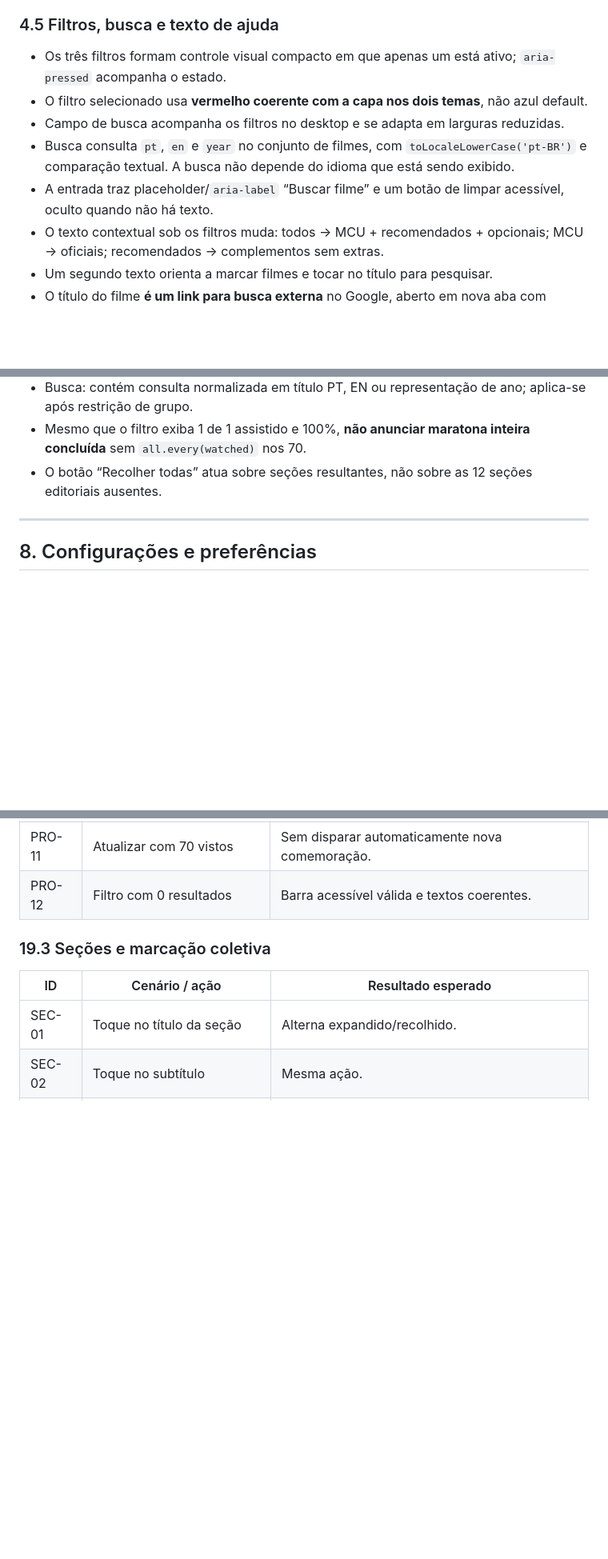
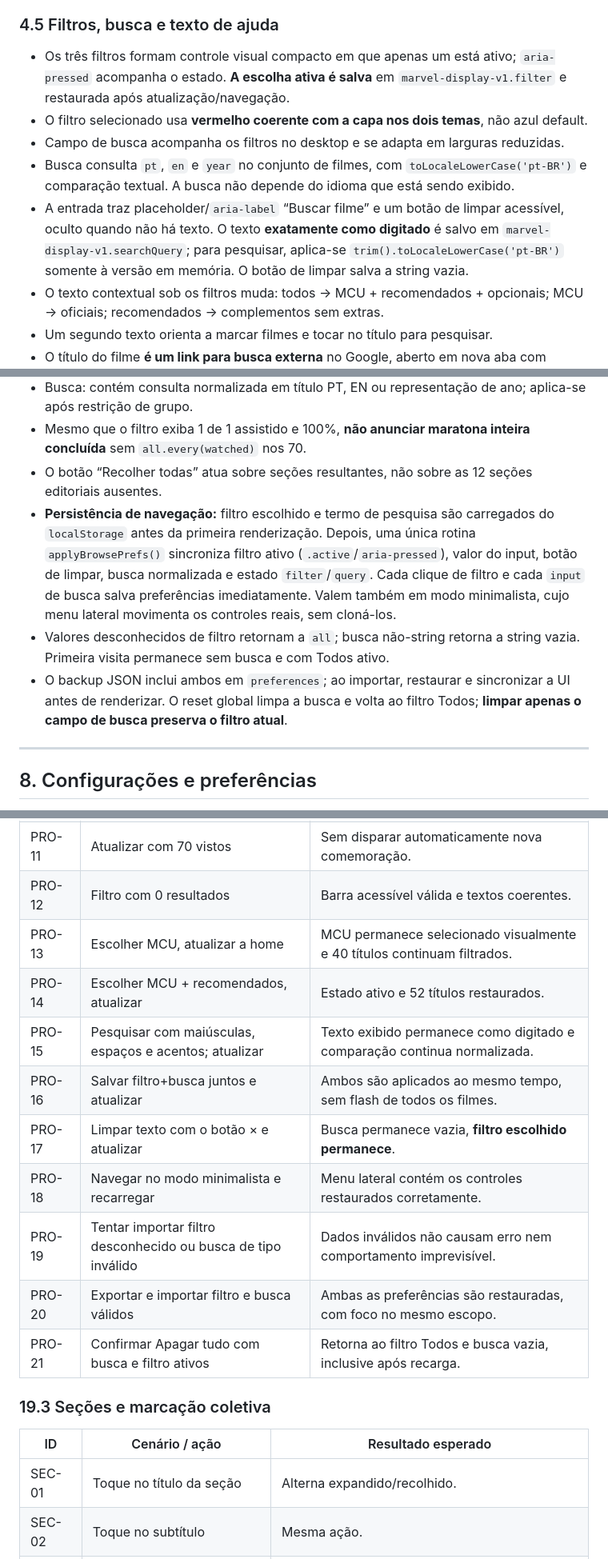
Before and after one commit to michaelfdias/maratona-marvel, a Markdown page: docs/ESPECIFICACAO.md, 3 parts joined by grey strips. Shown at 80% size. Drawn GitHub-style; blank space fills up the shorter version.

Commit message:
Documenta persistência de filtros e busca, backup, decisão e testes de aceite

```diff
--- a/docs/ESPECIFICACAO.md
+++ b/docs/ESPECIFICACAO.md
@@ -704,11 +704,11 @@ Eddie Brock e Venom passam a ser perseguidos por forças humanas e alienígenas,
 
 ### 4.5 Filtros, busca e texto de ajuda
 
-- Os três filtros formam controle visual compacto em que apenas um está ativo; `aria-pressed` acompanha o estado.
+- Os três filtros formam controle visual compacto em que apenas um está ativo; `aria-pressed` acompanha o estado. **A escolha ativa é salva** em `marvel-display-v1.filter` e restaurada após atualização/navegação.
 - O filtro selecionado usa **vermelho coerente com a capa nos dois temas**, não azul default.
 - Campo de busca acompanha os filtros no desktop e se adapta em larguras reduzidas.
 - Busca consulta `pt`, `en` e `year` no conjunto de filmes, com `toLocaleLowerCase('pt-BR')` e comparação textual. A busca não depende do idioma que está sendo exibido.
-- A entrada traz placeholder/`aria-label` “Buscar filme” e um botão de limpar acessível, oculto quando não há texto.
+- A entrada traz placeholder/`aria-label` “Buscar filme” e um botão de limpar acessível, oculto quando não há texto. O texto **exatamente como digitado** é salvo em `marvel-display-v1.searchQuery`; para pesquisar, aplica-se `trim().toLocaleLowerCase('pt-BR')` somente à versão em memória. O botão de limpar salva a string vazia.
 - O texto contextual sob os filtros muda: todos → MCU + recomendados + opcionais; MCU → oficiais; recomendados → complementos sem extras.
 - Um segundo texto orienta a marcar filmes e tocar no título para pesquisar.
 - O título do filme **é um link para busca externa** no Google, aberto em nova aba com `rel="noopener noreferrer"`; não deve parecer botão de player.
@@ -872,6 +872,9 @@ Ordem original de `sections` e ordem interna de `items`, independentemente da da
 - Busca: contém consulta normalizada em título PT, EN ou representação de ano; aplica-se após restrição de grupo.
 - Mesmo que o filtro exiba 1 de 1 assistido e 100%, **não anunciar maratona inteira concluída** sem `all.every(watched)` nos 70.
 - O botão “Recolher todas” atua sobre seções resultantes, não sobre as 12 seções editoriais ausentes.
+- **Persistência de navegação:** filtro escolhido e termo de pesquisa são carregados do `localStorage` antes da primeira renderização. Depois, uma única rotina `applyBrowsePrefs()` sincroniza filtro ativo (`.active`/`aria-pressed`), valor do input, botão de limpar, busca normalizada e estado `filter`/`query`. Cada clique de filtro e cada `input` de busca salva preferências imediatamente. Valem também em modo minimalista, cujo menu lateral movimenta os controles reais, sem cloná-los.
+- Valores desconhecidos de filtro retornam a `all`; busca não-string retorna a string vazia. Primeira visita permanece sem busca e com Todos ativo.
+- O backup JSON inclui ambos em `preferences`; ao importar, restaurar e sincronizar a UI antes de renderizar. O reset global limpa a busca e volta ao filtro Todos; **limpar apenas o campo de busca preserva o filtro atual**.
 
 ---
 
@@ -1544,6 +1558,15 @@ Os itens seguintes são **casos a testar**, não afirmações de que já tenham
 | PRO-10 | Concluir os 70 filmes | Comemoração final uma vez na transição. |
 | PRO-11 | Atualizar com 70 vistos | Sem disparar automaticamente nova comemoração. |
 | PRO-12 | Filtro com 0 resultados | Barra acessível válida e textos coerentes. |
+| PRO-13 | Escolher MCU, atualizar a home | MCU permanece selecionado visualmente e 40 títulos continuam filtrados. |
+| PRO-14 | Escolher MCU + recomendados, atualizar | Estado ativo e 52 títulos restaurados. |
+| PRO-15 | Pesquisar com maiúsculas, espaços e acentos; atualizar | Texto exibido permanece como digitado e comparação continua normalizada. |
+| PRO-16 | Salvar filtro+busca juntos e atualizar | Ambos são aplicados ao mesmo tempo, sem flash de todos os filmes. |
+| PRO-17 | Limpar texto com o botão × e atualizar | Busca permanece vazia, **filtro escolhido permanece**. |
+| PRO-18 | Navegar no modo minimalista e recarregar | Menu lateral contém os controles restaurados corretamente. |
+| PRO-19 | Tentar importar filtro desconhecido ou busca de tipo inválido | Dados inválidos não causam erro nem comportamento imprevisível. |
+| PRO-20 | Exportar e importar filtro e busca válidos | Ambas as preferências são restauradas, com foco no mesmo escopo. |
+| PRO-21 | Confirmar Apagar tudo com busca e filtro ativos | Retorna ao filtro Todos e busca vazia, inclusive após recarga. |
 
 ### 19.3 Seções e marcação coletiva
 
```
Also changed, not shown: other parts of docs/ESPECIFICACAO.md (+16 -5 lines).
